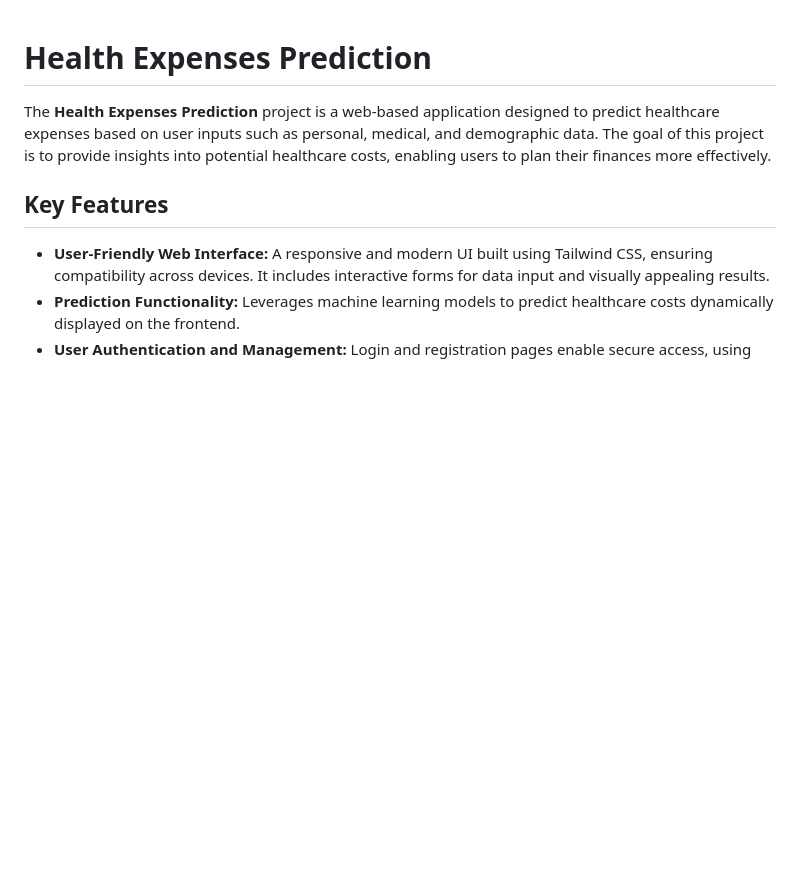
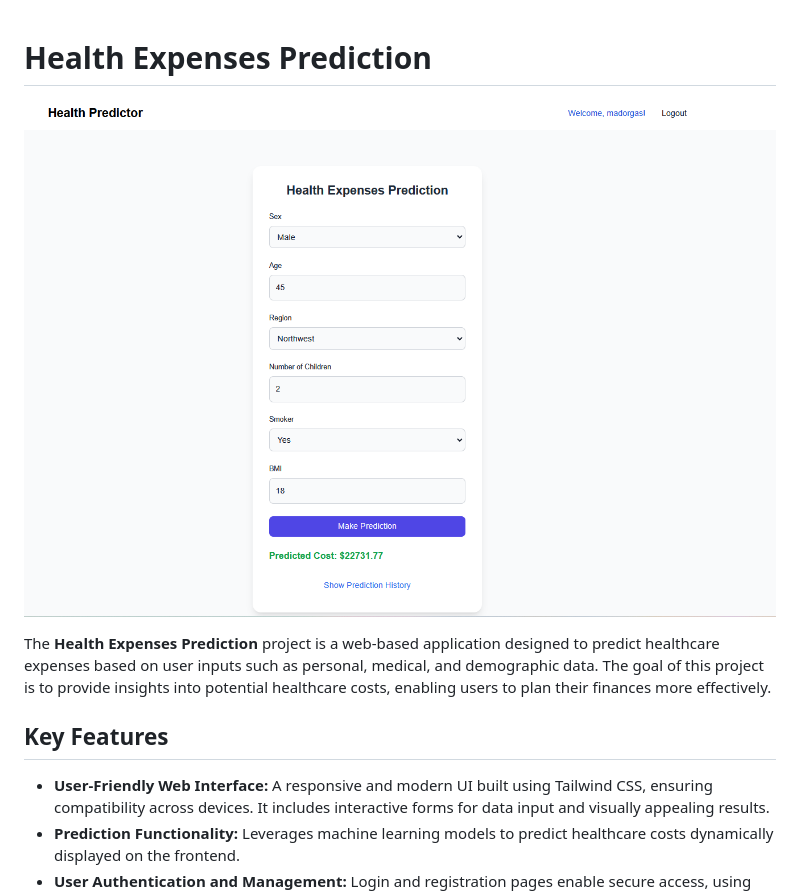
Before and after one commit to hugomilesi/Health-Expenses-Estimator-App, a Markdown page: README.md, the part around the change printed below. Drawn GitHub-style; pictures changed too: image.png (added); blank space fills up the shorter version.

```diff
--- a/README.md
+++ b/README.md
@@ -1,6 +1,7 @@
 
 
 # Health Expenses Prediction
+![alt text](image.png)
 
 The **Health Expenses Prediction** project is a web-based application designed to predict healthcare expenses based on user inputs such as personal, medical, and demographic data. The goal of this project is to provide insights into potential healthcare costs, enabling users to plan their finances more effectively.
 
```
Also changed, not shown: other parts of README.md (+1 -3 lines).
